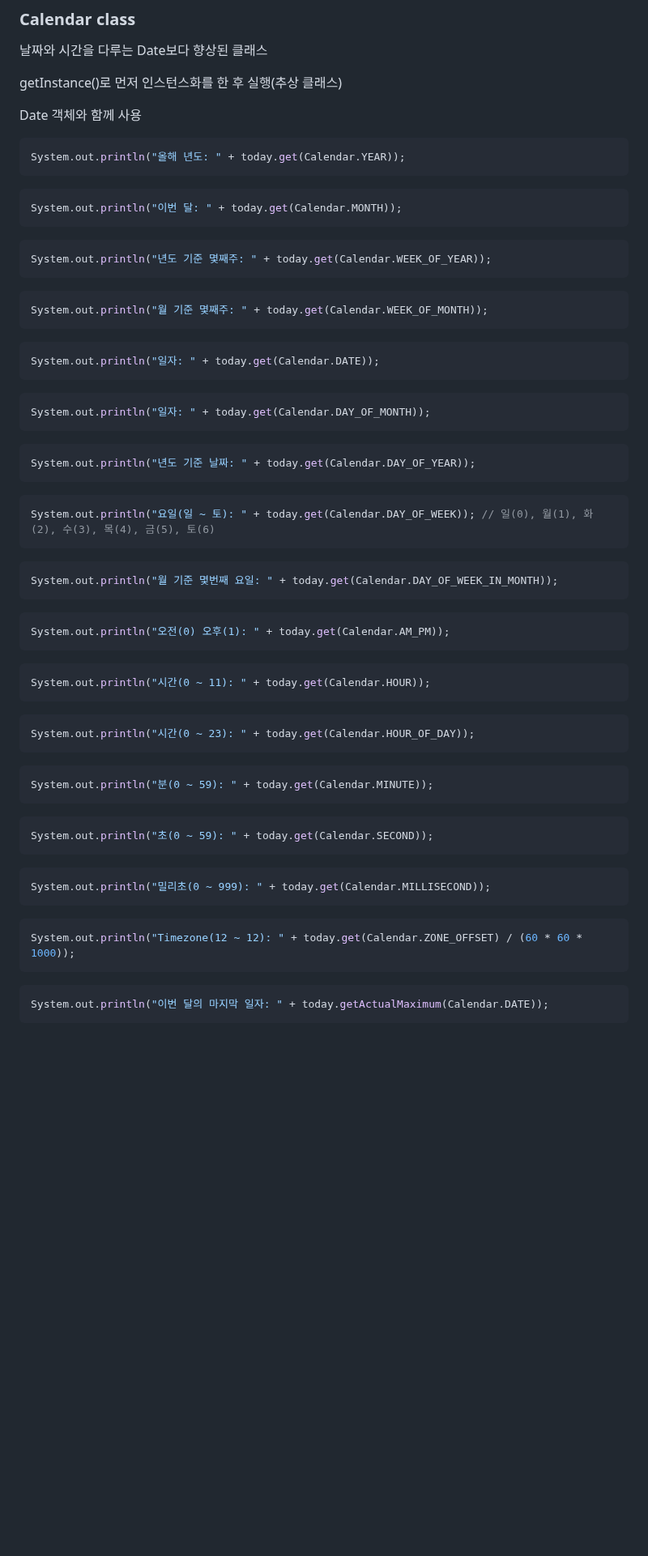
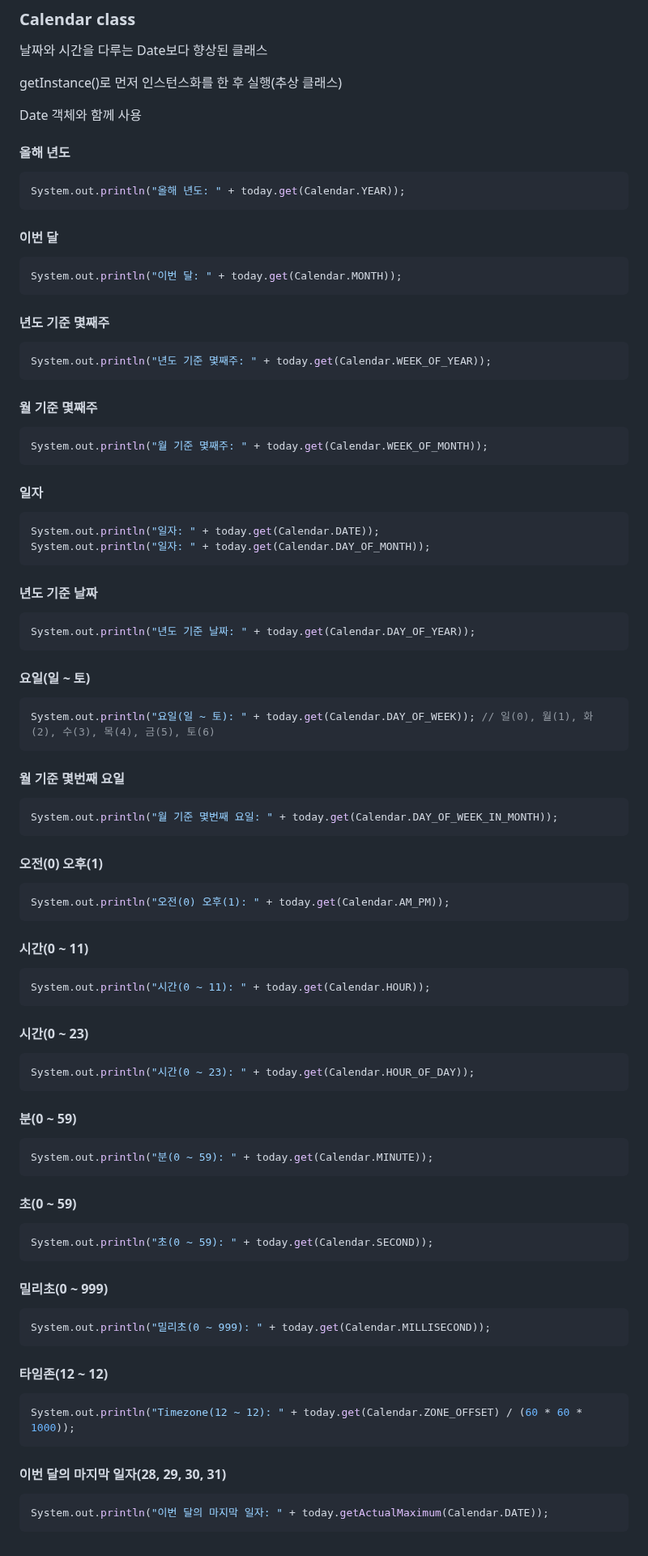
Before and after one commit to DahyeonS/Java_Python_Lecture, a Markdown page: 20230808/자바 API.md, the part around the change. Shown at 81% size. GitHub-like rendering; blank space fills up the shorter version.

````diff
--- a/20230808/자바 API.md
+++ b/20230808/자바 API.md
@@ -246,54 +246,68 @@ String dateStr = sf.format(date); // 현재 날짜를 "연-월-일 시:분:초"
 getInstance()로 먼저 인스턴스화를 한 후 실행(추상 클래스)
 
 Date 객체와 함께 사용
+#### 올해 년도
 ```java
 System.out.println("올해 년도: " + today.get(Calendar.YEAR));
 ```
+#### 이번 달
 ```java
 System.out.println("이번 달: " + today.get(Calendar.MONTH));
 ```
+#### 년도 기준 몇째주
 ```java
 System.out.println("년도 기준 몇째주: " + today.get(Calendar.WEEK_OF_YEAR));
 ```
+#### 월 기준 몇째주
 ```java
 System.out.println("월 기준 몇째주: " + today.get(Calendar.WEEK_OF_MONTH));
 ```
+#### 일자
 ```java
 System.out.println("일자: " + today.get(Calendar.DATE));
-```
-```java
 System.out.println("일자: " + today.get(Calendar.DAY_OF_MONTH));
 ```
+#### 년도 기준 날짜
 ```java
 System.out.println("년도 기준 날짜: " + today.get(Calendar.DAY_OF_YEAR));
 ```
+#### 요일(일 ~ 토)
 ```java
 System.out.println("요일(일 ~ 토): " + today.get(Calendar.DAY_OF_WEEK)); // 일(0), 월(1), 화(2), 수(3), 목(4), 금(5), 토(6)
 ```
+#### 월 기준 몇번째 요일
 ```java
 System.out.println("월 기준 몇번째 요일: " + today.get(Calendar.DAY_OF_WEEK_IN_MONTH));
 ```
+#### 오전(0) 오후(1)
 ```java
 System.out.println("오전(0) 오후(1): " + today.get(Calendar.AM_PM));
 ```
+#### 시간(0 ~ 11)
 ```java
 System.out.println("시간(0 ~ 11): " + today.get(Calendar.HOUR));
 ```
+#### 시간(0 ~ 23)
 ```java
 System.out.println("시간(0 ~ 23): " + today.get(Calendar.HOUR_OF_DAY));
 ```
+#### 분(0 ~ 59)
 ```java
 System.out.println("분(0 ~ 59): " + today.get(Calendar.MINUTE));
 ```
+#### 초(0 ~ 59)
 ```java
 System.out.println("초(0 ~ 59): " + today.get(Calendar.SECOND));
 ```
+#### 밀리초(0 ~ 999)
 ```java
 System.out.println("밀리초(0 ~ 999): " + today.get(Calendar.MILLISECOND));
 ```
+#### 타임존(12 ~ 12)
 ```java
 System.out.println("Timezone(12 ~ 12): " + today.get(Calendar.ZONE_OFFSET) / (60 * 60 * 1000));
 ```
+#### 이번 달의 마지막 일자(28, 29, 30, 31)
 ```java
 System.out.println("이번 달의 마지막 일자: " + today.getActualMaximum(Calendar.DATE));
 ```
````
